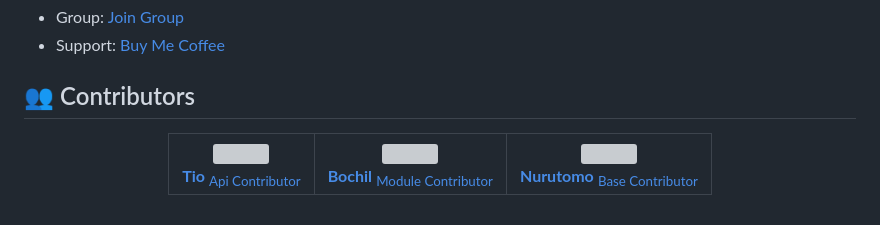
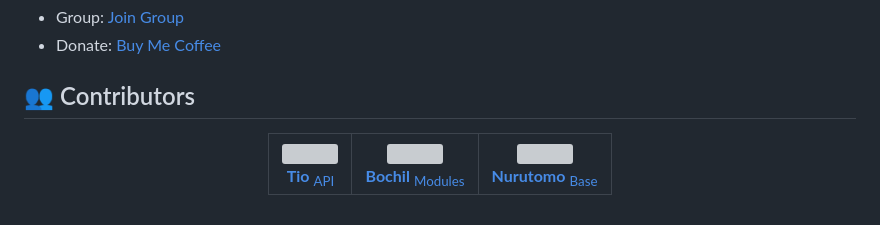
Before and after one commit to XM4ZE/XMYULA-MD, a Markdown page: README.md, the part around one of its changes. Drawn GitHub-style; grey boxes are pictures that could not be loaded.

```diff
--- a/README.md
+++ b/README.md
@@ -72,5 +96,5 @@ npm start
 - Group: [Join Group](https://chat.whatsapp.com/B8cELUFmR7mLdF7wxP8EsA)
-- Support: [Buy Me Coffee](https://telegra.ph/file/f11ccd2ca8a5136aacfb3.jpg)
+- Donate: [Buy Me Coffee](https://telegra.ph/file/f11ccd2ca8a5136aacfb3.jpg)
 
 ## 👥 Contributors
 <div align="center">
@@ -81,7 +105,7 @@ npm start
           <img src="https://github.com/BOTCAHX.png?size=100" width="100" style="border-radius:50%">
           <br>
           <strong>Tio</strong>
-          <sub>Api Contributor</sub>
+          <sub>API</sub>
         </a>
       </td>
       <td align="center">
@@ -89,7 +113,7 @@ npm start
           <img src="https://github.com/BochilGaming.png?size=100" width="100" style="border-radius:50%">
           <br>
           <strong>Bochil</strong>
-          <sub>Module Contributor</sub>
+          <sub>Modules</sub>
         </a>
       </td>
       <td align="center">
@@ -97,7 +121,7 @@ npm start
           <img src="https://github.com/Nurutomo.png?size=100" width="100" style="border-radius:50%">
           <br>
           <strong>Nurutomo</strong>
-          <sub>Base Contributor</sub>
+          <sub>Base</sub>
         </a>
       </td>
     </tr>
```
Also changed, not shown: other parts of README.md (+35 -11 lines).
